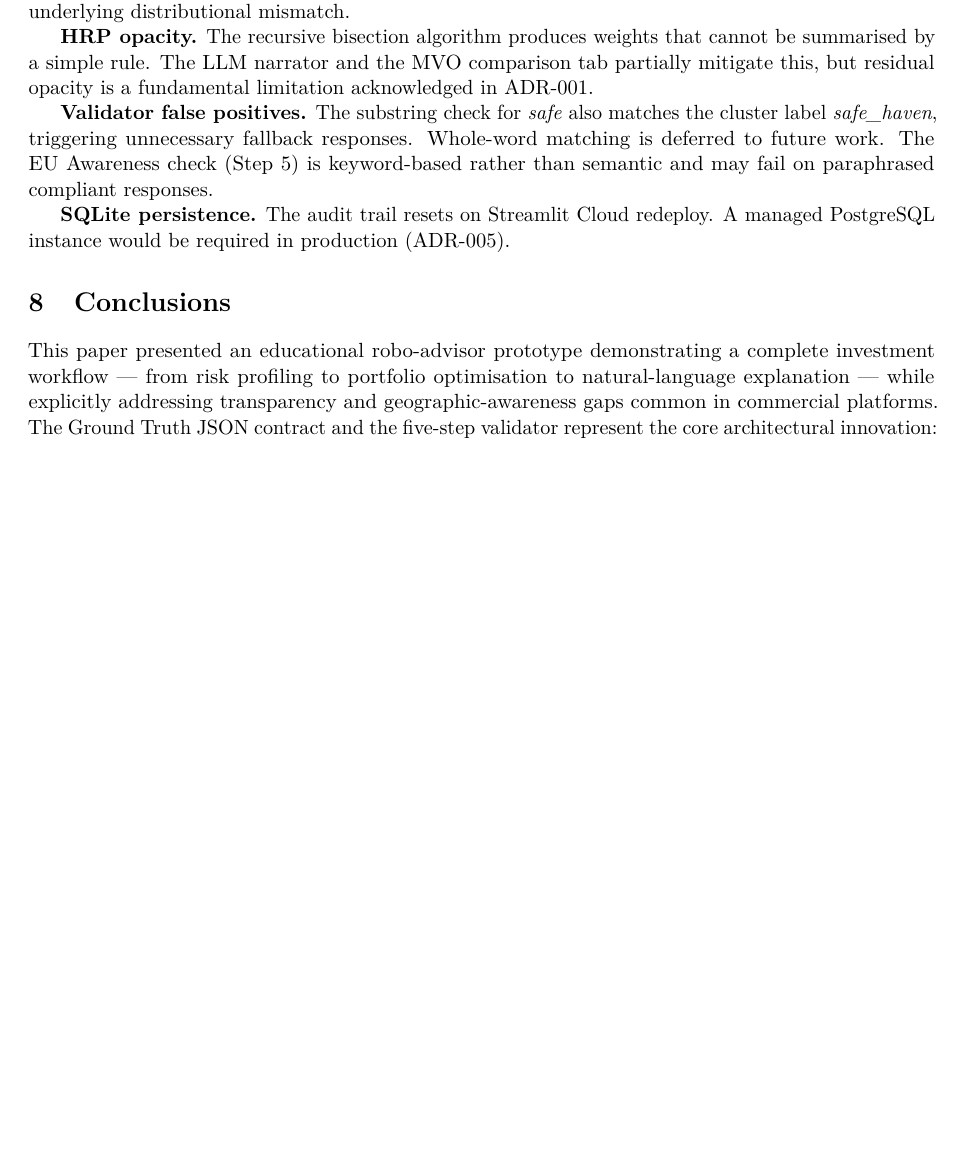
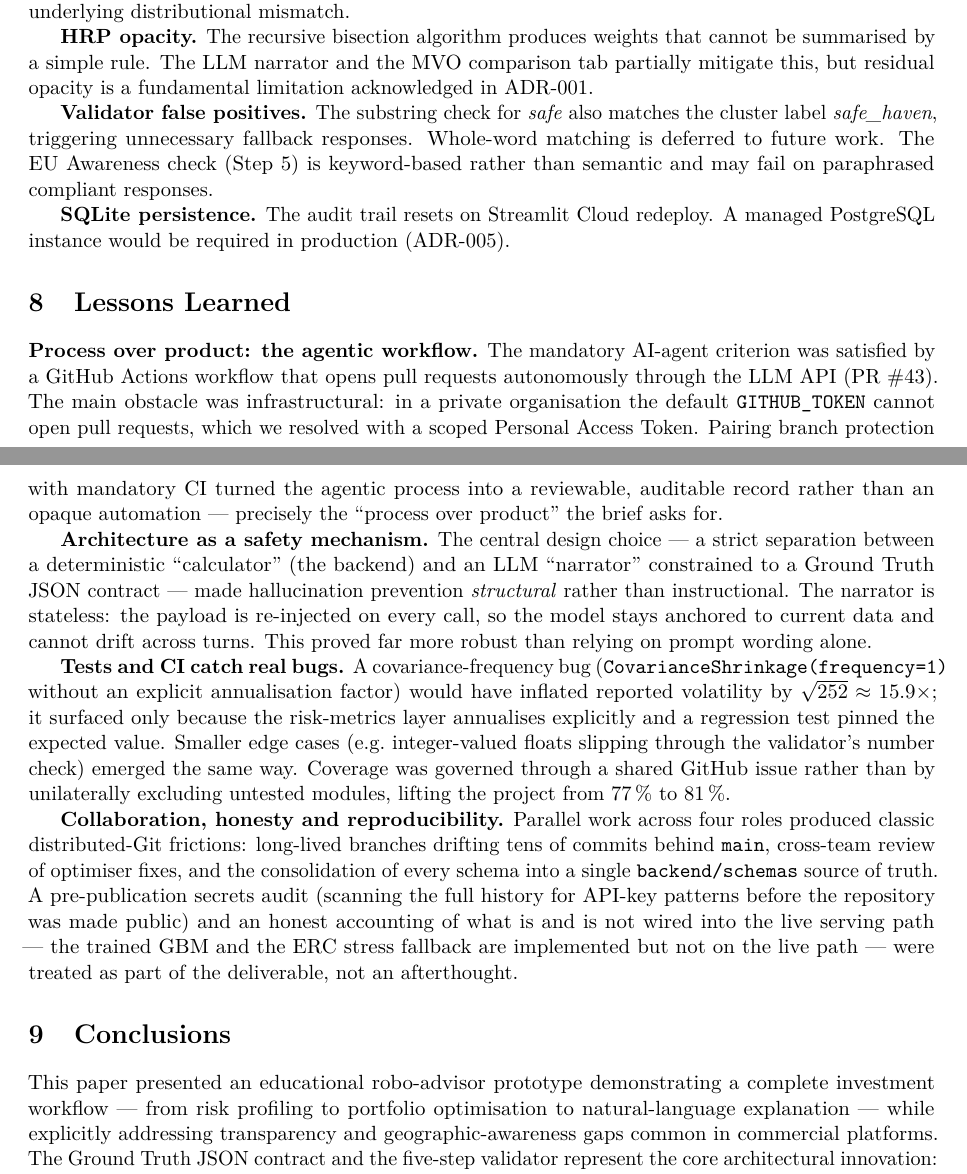
Before and after one commit to Programming-for-finance-II/robo-advisor, a LaTeX document (docs/report.tex): part of page 5 of 6 before the commit and two parts of pages 5 and 6 of 7 after it, the two joined at a grey line, cut so that both start at the same text, the shorter picture padded with empty space. Compiled offline with pdfLaTeX.

Commit message:
Add Lessons Learned section to the academic report
The report was missing the Lessons Learned section required by the course
brief (and already promised in the README). Add a one-page section distilled
from the project diary: the autonomous agentic PR workflow and the PAT
workaround, architecture-as-safety (calculator/narrator split), real bugs
caught by tests and CI (the sqrt(252) covariance bug), and collaboration /
secrets-audit / honest serving-path accounting. Report is now 7 pages
(within the 5-8 limit). Fix the README to reference the section by name
rather than a hard-coded number.

```diff
--- a/docs/report.tex
+++ b/docs/report.tex
@@ -205,6 +205,18 @@ HRP consistently delivers lower volatility and smaller drawdowns than both bench
 \textbf{SQLite persistence.} The audit trail resets on Streamlit Cloud redeploy. A managed PostgreSQL instance would be required in production (ADR-005).
 
 % ─────────────────────────────────────────────────────────────
+\section{Lessons Learned}
+% ─────────────────────────────────────────────────────────────
+
+\textbf{Process over product: the agentic workflow.} The mandatory AI-agent criterion was satisfied by a GitHub Actions workflow that opens pull requests autonomously through the LLM API (PR~\#43). The main obstacle was infrastructural: in a private organisation the default \texttt{GITHUB\_TOKEN} cannot open pull requests, which we resolved with a scoped Personal Access Token. Pairing branch protection with mandatory CI turned the agentic process into a reviewable, auditable record rather than an opaque automation --- precisely the ``process over product'' the brief asks for.
+
+\textbf{Architecture as a safety mechanism.} The central design choice --- a strict separation between a deterministic ``calculator'' (the backend) and an LLM ``narrator'' constrained to a Ground Truth JSON contract --- made hallucination prevention \emph{structural} rather than instructional. The narrator is stateless: the payload is re-injected on every call, so the model stays anchored to current data and cannot drift across turns. This proved far more robust than relying on prompt wording alone.
+
+\textbf{Tests and CI catch real bugs.} A covariance-frequency bug (\texttt{CovarianceShrinkage(frequency=1)} without an explicit annualisation factor) would have inflated reported volatility by $\sqrt{252}\approx 15.9\times$; it surfaced only because the risk-metrics layer annualises explicitly and a regression test pinned the expected value. Smaller edge cases (e.g.\ integer-valued floats slipping through the validator's number check) emerged the same way. Coverage was governed through a shared GitHub issue rather than by unilaterally excluding untested modules, lifting the project from 77\,\% to 81\,\%.
+
+\textbf{Collaboration, honesty and reproducibility.} Parallel work across four roles produced classic distributed-Git frictions: long-lived branches drifting tens of commits behind \texttt{main}, cross-team review of optimiser fixes, and the consolidation of every schema into a single \texttt{backend/schemas} source of truth. A pre-publication secrets audit (scanning the full history for API-key patterns before the repository was made public) and an honest accounting of what is and is not wired into the live serving path --- the trained GBM and the ERC stress fallback are implemented but not on the live path --- were treated as part of the deliverable, not an afterthought.
+
+% ─────────────────────────────────────────────────────────────
 \section{Conclusions}
 % ─────────────────────────────────────────────────────────────
 
```
Also changed, not shown: README.md, docs/report.pdf.
